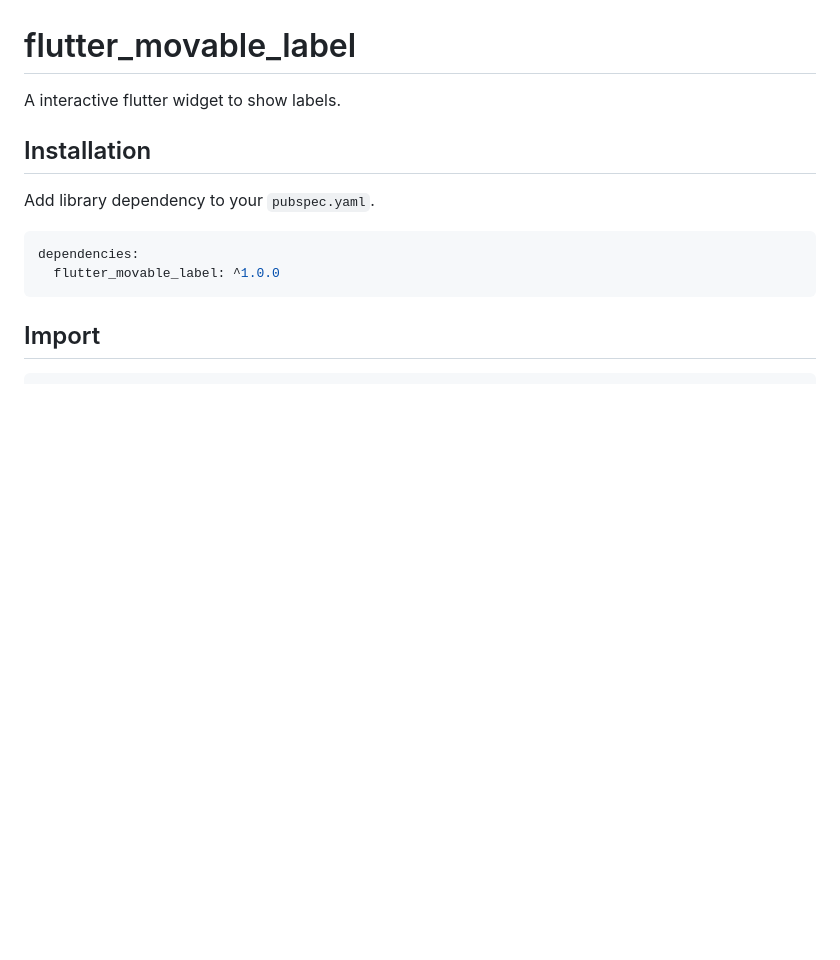
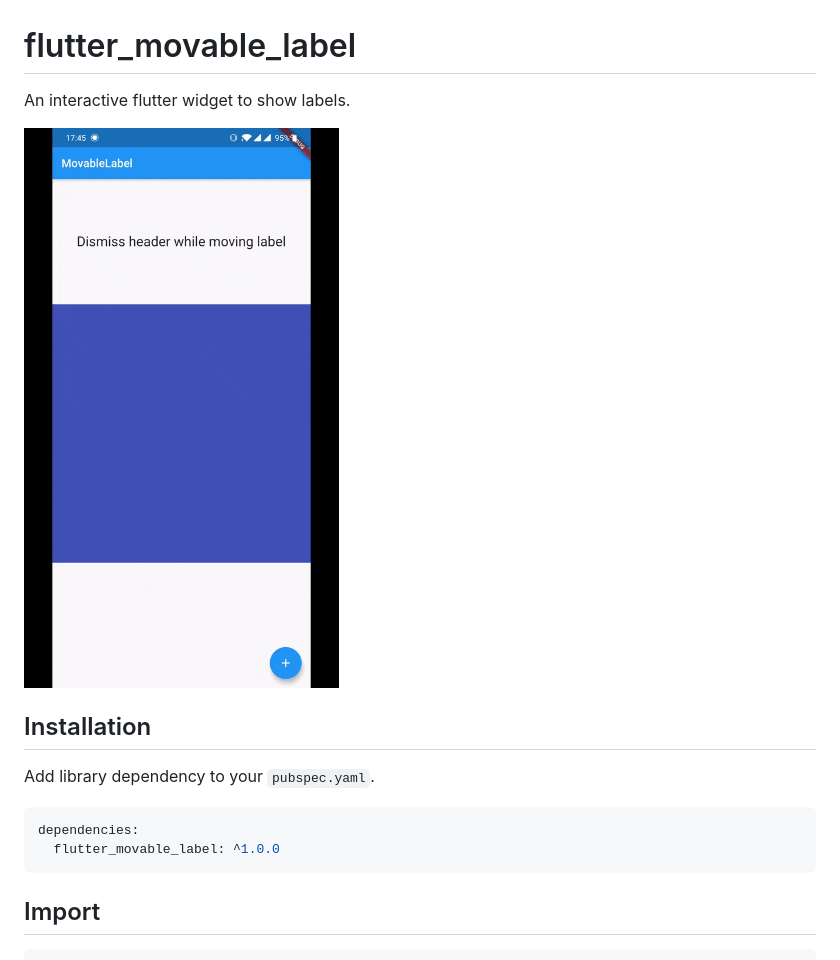
Before and after one commit to bruce3x/flutter_movable_label, a Markdown page: README.md, the part around the change. Drawn GitHub-style; pictures changed too: art/screenshot.gif (added); blank space fills up the shorter version.

Commit message:
docs: readme

```diff
--- a/README.md
+++ b/README.md
@@ -1,6 +1,8 @@
 # flutter_movable_label
 
-A interactive flutter widget to show labels.
+An interactive flutter widget to show labels.
+
+![screenshot](./art/screenshot.gif)
 
 ## Installation
 
```
Also changed, not shown: 1 other file.
